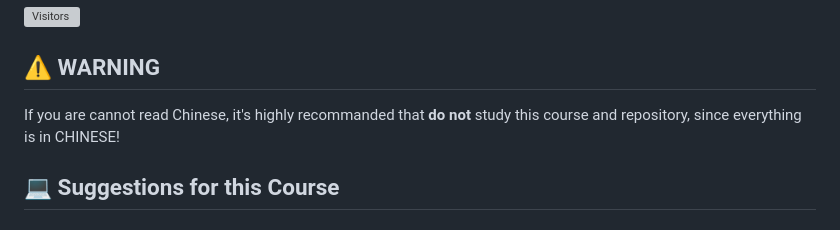
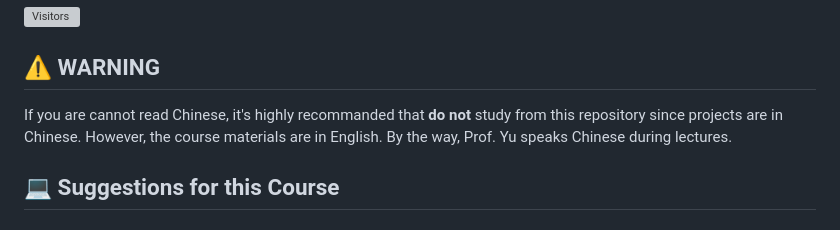
Before and after one commit to BrightonXX/SUSTech-CPP-Project, a Markdown page: README_en.md, the part around the change. Drawn GitHub-style; grey boxes are pictures that could not be loaded.

Commit message:
Update warning about language in course materials
Clarified language regarding course materials and projects.

```diff
--- a/README_en.md
+++ b/README_en.md
@@ -29,7 +29,7 @@ The Department of Computer Science and Engineering replaced **CS205 C/C++ Progra
 
 ## ⚠️ WARNING
 
-If you are cannot read Chinese, it's highly recommanded that **do not** study this course and repository, since everything is in CHINESE!
+If you are cannot read Chinese, it's highly recommanded that **do not** study from this repository since projects are in Chinese. However, the course materials are in English. By the way, Prof. Yu speaks Chinese during lectures.
 
 ## 💻 Suggestions for this Course
 
```
